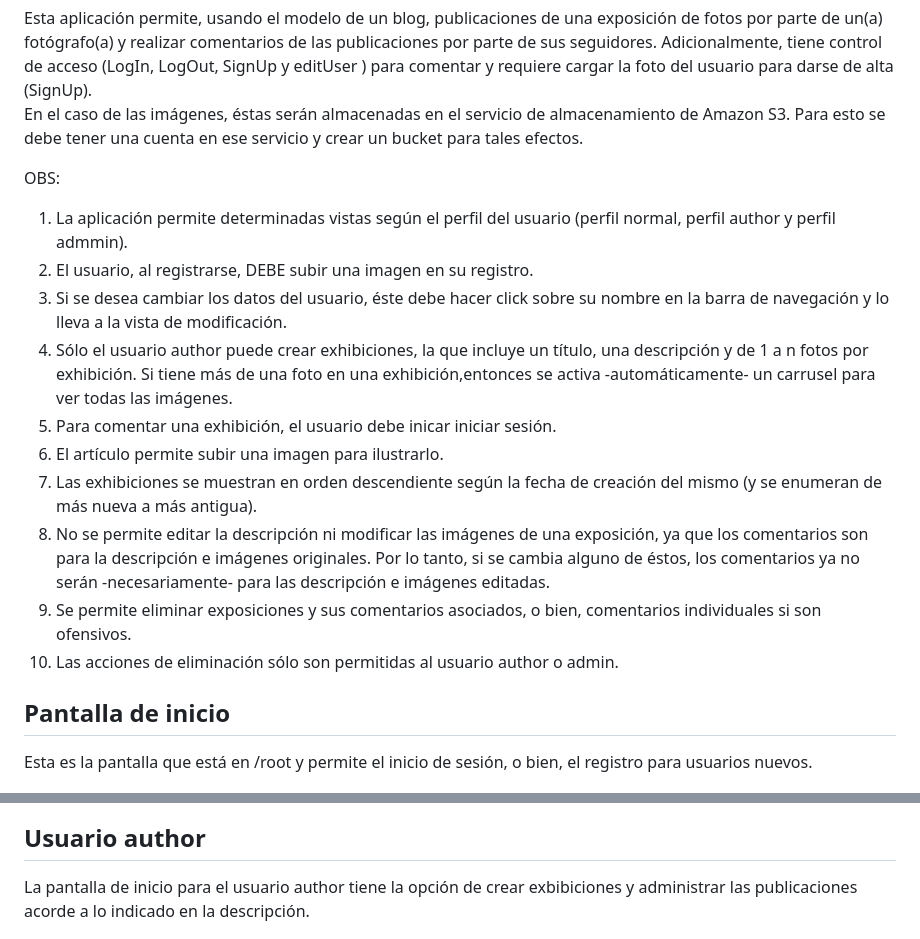
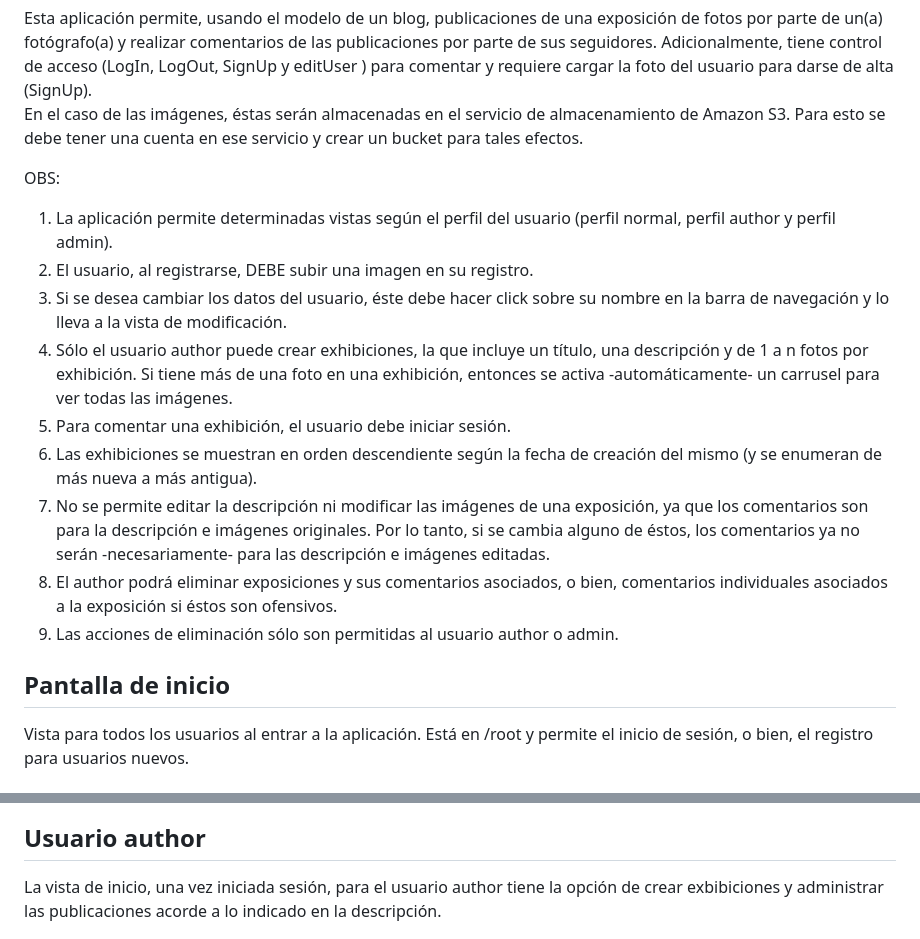
Before and after one commit to crsantanag/m6d4, a Markdown page: README.md, 2 parts joined by grey strips. Drawn GitHub-style.

Commit message:
v1.2 - Rectifica README.md

```diff
--- a/README.md
+++ b/README.md
@@ -11,25 +11,25 @@ Esta aplicación permite, usando el modelo de un blog, publicaciones de una expo
 En el caso de las imágenes, éstas serán almacenadas en el servicio de almacenamiento de Amazon S3. Para esto se debe tener una cuenta en ese servicio y crear un bucket para tales efectos.
 
 OBS:
-   1. La aplicación permite determinadas vistas según el perfil del usuario (perfil normal, perfil author y perfil admmin).
+   1. La aplicación permite determinadas vistas según el perfil del usuario (perfil normal, perfil author y perfil admin).
    2. El usuario, al registrarse, DEBE subir una imagen en su registro.
    3. Si se desea cambiar los datos del usuario, éste debe hacer click sobre su nombre en la barra de navegación y lo lleva a la vista de modificación.
-   4. Sólo el usuario author puede crear exhibiciones, la que incluye un título, una descripción y de 1 a n fotos por exhibición. Si tiene más de una foto en una exhibición,entonces se activa -automáticamente- un carrusel para ver todas las imágenes.
-   5. Para comentar una exhibición, el usuario debe inicar iniciar sesión.
-   6. El artículo permite subir una imagen para ilustrarlo.
-   7. Las exhibiciones se muestran en orden descendiente según la fecha de creación del mismo (y se enumeran de más nueva a más antigua).
-   8. No se permite editar la descripción ni modificar las imágenes de una exposición, ya que los comentarios son para la descripción e imágenes originales. Por lo tanto, si se cambia alguno de éstos, los comentarios ya no serán -necesariamente- para las descripción e imágenes editadas.
-   10. Se permite eliminar exposiciones y sus comentarios asociados, o bien, comentarios individuales si son ofensivos.
-   11. Las acciones de eliminación sólo son permitidas al usuario author o admin.
+   4. Sólo el usuario author puede crear exhibiciones, la que incluye un título, una descripción y de 1 a n fotos por exhibición. Si tiene más de una foto en una exhibición, entonces se activa -automáticamente- un carrusel para ver todas las imágenes.
+   5. Para comentar una exhibición, el usuario debe iniciar sesión.
+   6. Las exhibiciones se muestran en orden descendiente según la fecha de creación del mismo (y se enumeran de más nueva a más antigua).
+   7. No se permite editar la descripción ni modificar las imágenes de una exposición, ya que los comentarios son para la descripción e imágenes originales. Por lo tanto, si se cambia alguno de éstos, los comentarios ya no serán -necesariamente- para las descripción e imágenes editadas.
+   8. El author podrá eliminar exposiciones y sus comentarios asociados, o bien, comentarios individuales asociados a la exposición si éstos son ofensivos.
+   9. Las acciones de eliminación sólo son permitidas al usuario author o admin.
 
 ## Pantalla de inicio
-Esta es la pantalla que está en /root y permite el inicio de sesión, o bien, el registro para usuarios nuevos.
+
+Vista para todos los usuarios al entrar a la aplicación. Está en /root y permite el inicio de sesión, o bien, el registro para usuarios nuevos.
 
 ![Usuario](screen1.jpg)
 
 ## Usuario author
 
-La pantalla de inicio para el usuario author tiene la opción de crear exbibiciones y administrar las publicaciones acorde a lo indicado en la descripción.
+La vista de inicio, una vez iniciada sesión, para el usuario author tiene la opción de crear exbibiciones y administrar las publicaciones acorde a lo indicado en la descripción.
 
 ![Author](screen2.jpg)
 
```
